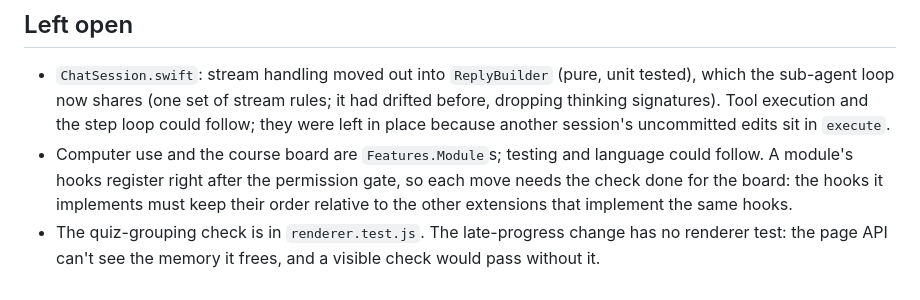
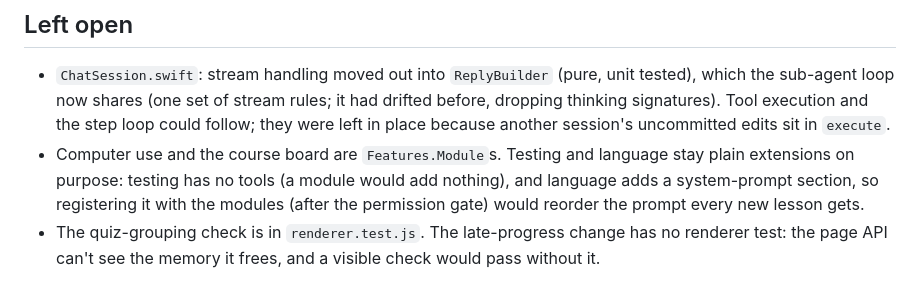
Before and after one commit to saqlain5544/my-ai-teacher, a Markdown page: docs/architecture-review.md, the part around the change. GitHub-like rendering.

Commit message:
docs: testing and language stay plain extensions, and why
Co-Authored-By: Claude Opus 5.5 <noreply@anthropic.com>

```diff
--- a/docs/architecture-review.md
+++ b/docs/architecture-review.md
@@ -68,8 +68,8 @@ extension points.
 * `ChatSession.swift`: stream handling moved out into `ReplyBuilder` (pure, unit tested), which the sub-agent loop
   now shares (one set of stream rules; it had drifted before, dropping thinking signatures). Tool execution and the step
   loop could follow; they were left in place because another session's uncommitted edits sit in `execute`.
-* Computer use and the course board are `Features.Module`s; testing and language could follow. A module's hooks
-  register right after the permission gate, so each move needs the check done for the board: the hooks it implements
-  must keep their order relative to the other extensions that implement the same hooks.
+* Computer use and the course board are `Features.Module`s. Testing and language stay plain extensions on purpose:
+  testing has no tools (a module would add nothing), and language adds a system-prompt section, so registering it
+  with the modules (after the permission gate) would reorder the prompt every new lesson gets.
 * The quiz-grouping check is in `renderer.test.js`. The late-progress change has no renderer test: the page API can't see
   the memory it frees, and a visible check would pass without it.
```
